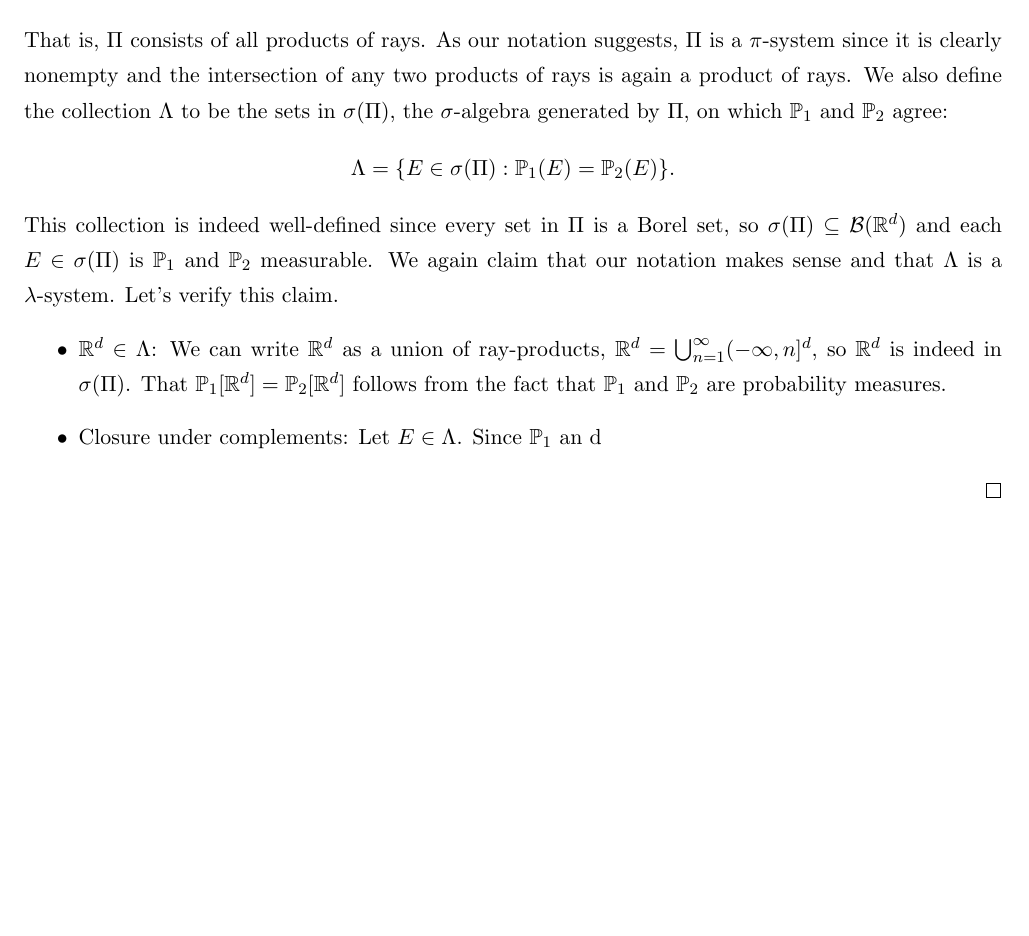
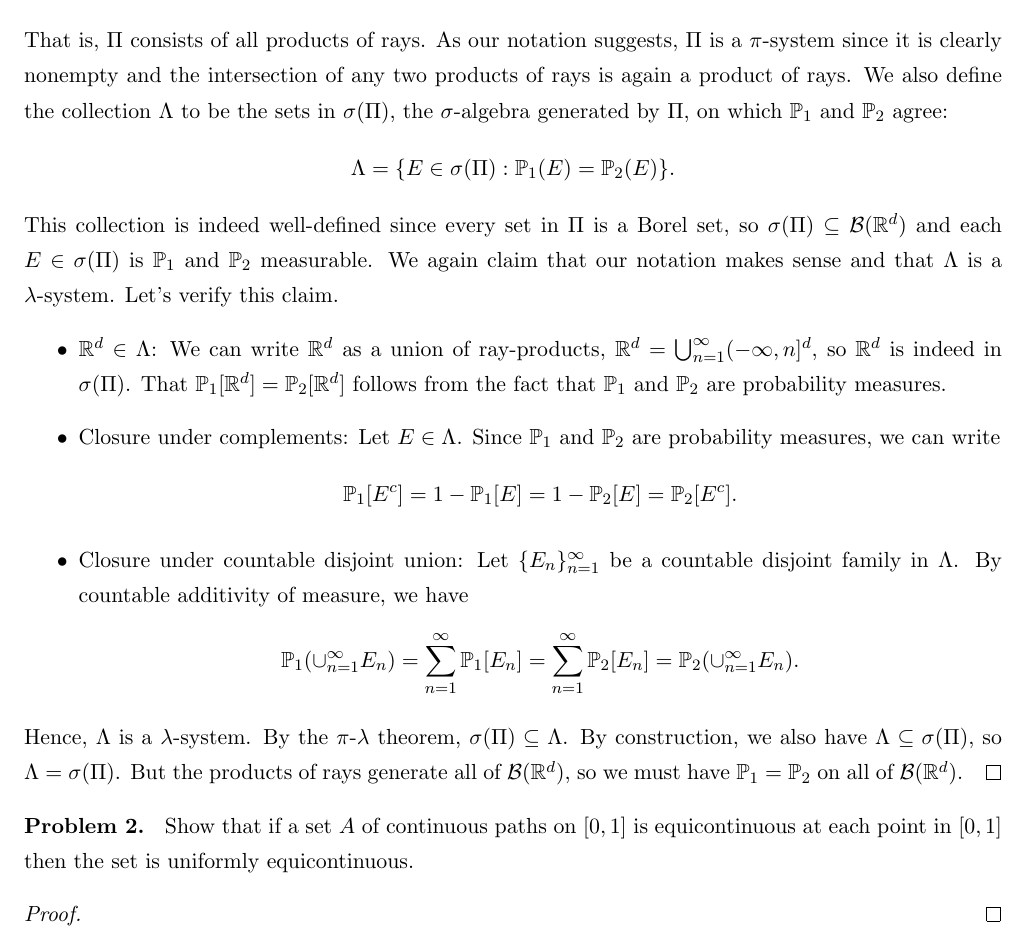
Before and after one commit to liamh95/2019_2020, a LaTeX problem sheet (Fall 19/271A/HW5/hw5.tex): part of the page, cut so that both start at the same text, the shorter picture padded with empty space. Compiled offline with pdfLaTeX.

Commit message:
barely anything

```diff
--- a/Fall 19/271A/HW5/hw5.tex
+++ b/Fall 19/271A/HW5/hw5.tex
@@ -69,8 +69,23 @@ F(x_1, \ldots, x_d) = \Prob[y: y_1\leq x_1, \ldots, y_d\leq x_d].
 	\begin{itemize}
 		\item $\reals^d\in \Lambda$: We can write $\reals^d$ as a union of ray-products, $\reals^d = \bigcup_{n=1}^\infty (-\infty, n]^d$, so $\reals^d$ is indeed in $\sigma(\Pi)$. That $\Prob_1[\reals^d] = \Prob_2[\reals^d]$ follows from the fact that $\Prob_1$ and $\Prob_2$ are probability measures.
 
-		\item Closure under complements: Let $E\in \Lambda$. Since $\Prob_1$ an d
+		\item Closure under complements: Let $E\in \Lambda$. Since $\Prob_1$ and $\Prob_2$ are probability measures, we can write
+		\[
+		\Prob_1[E^c] = 1 - \Prob_1[E] = 1-\Prob_2[E] = \Prob_2[E^c].
+		\]
+
+		\item Closure under countable disjoint union: Let $\{E_n\}_{n=1}^\infty$ be a countable disjoint family in $\Lambda$. By countable additivity of measure, we have
+		\[
+		\Prob_1(\cup_{n=1}^\infty E_n) = \sum_{n=1}^\infty \Prob_1[E_n] = \sum_{n=1}^\infty \Prob_2[E_n] = \Prob_2(\cup_{n=1}^\infty E_n).
+		\]
 	\end{itemize}
+	Hence, $\Lambda$ is a $\lambda$-system. By the $\pi$-$\lambda$ theorem, $\sigma(\Pi)\subseteq \Lambda$. By construction, we also have $\Lambda\subseteq \sigma(\Pi)$, so $\Lambda = \sigma(\Pi)$. But the products of rays generate all of $\mcal{B}(\reals^d)$, so we must have $\Prob_1 = \Prob_2$ on all of $\mcal{B}(\reals^d)$.
+\end{proof}
+
+\noindent\textbf{Problem 2. }
+Show that if a set $A$ of continuous paths on $[0,1]$ is equicontinuous at each point in $[0,1]$ then the set is uniformly equicontinuous.
+\begin{proof}
+
 \end{proof}
 
 \end{document}
```
Also changed, not shown: Fall 19/271A/HW5/hw5.pdf.
